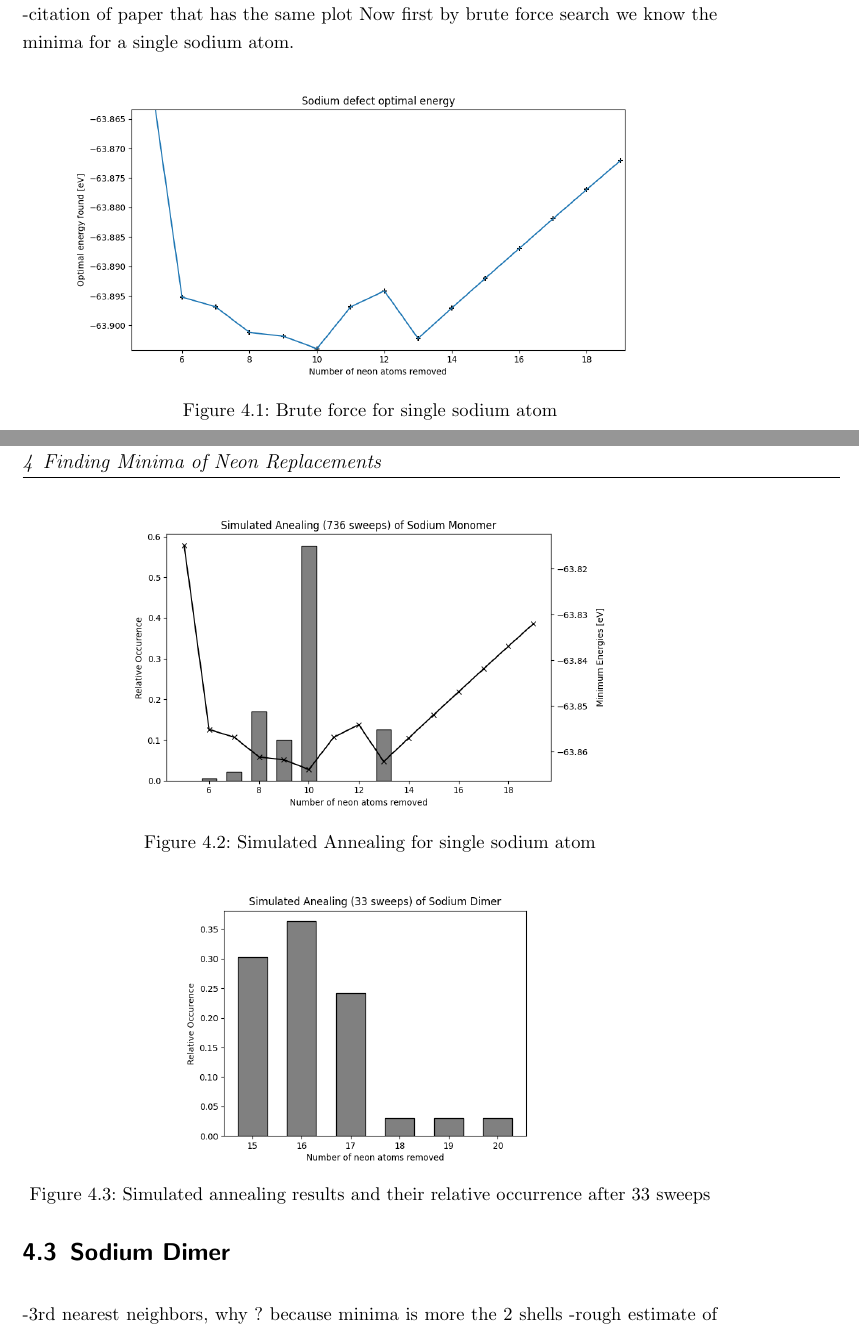
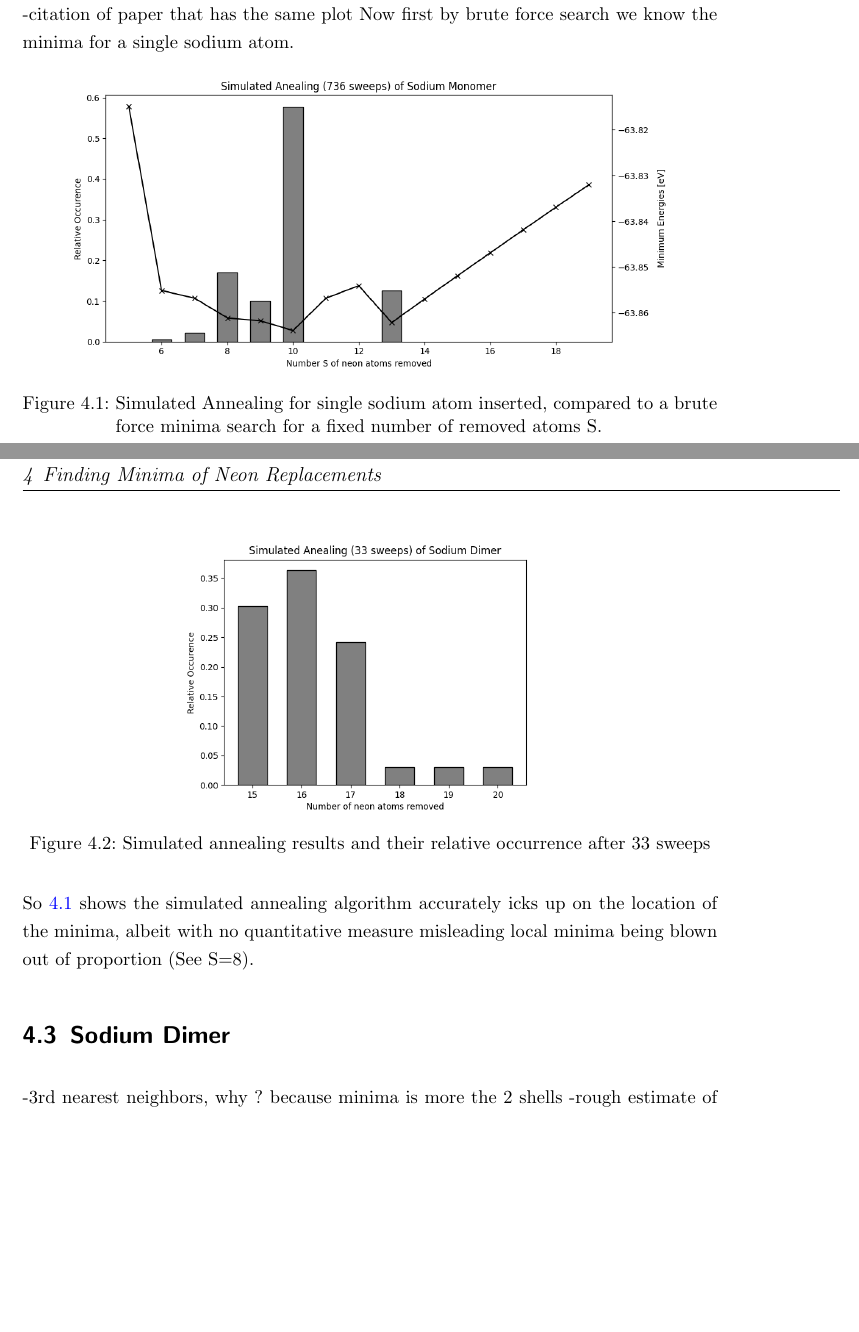
Before and after one commit to gabsommer/Projektarbeit_NeNa, a LaTeX thesis (main.tex, which reads Inhalt/Hauptteil.tex): two parts of pages 15 and 16 of 23, joined at a grey line, cut so that both start at the same text, the shorter picture padded with empty space. Compiled offline with pdfLaTeX.

Commit message:
include twinplot

```diff
--- a/Inhalt/Hauptteil.tex
+++ b/Inhalt/Hauptteil.tex
@@ -18,19 +18,21 @@
 -citation of paper that has the same plot
 Now first by brute force search we know the minima for a single sodium atom.
 
-\begin{figure}[h!]
-	\centering
-	\includegraphics[scale=0.5]{./Inhalt/Bilder/optimal_defect_brute_force.png}
-	\caption{Brute force for single sodium atom}
-	\label{fig:bruteforcesodium}
-\end{figure}
+%\begin{figure}[h!]
+%	\centering
+%	\includegraphics[scale=0.5]{./Inhalt/Bilder/optimal_defect_brute_force.png}
+%	\caption{Brute force for single sodium atom}
+%	\label{fig:bruteforcesodium}
+%\end{figure}
 
 \begin{figure}[h!]
 	\centering
 	\includegraphics[scale=0.5]{./Inhalt/Bilder/optimal_defect_simulated_annealing.png}
-	\caption{Simulated Annealing for single sodium atom}
+	\caption{Simulated Annealing for single sodium atom inserted, compared to a brute force minima search for a fixed number of removed atoms S.}
 	\label{fig:simulatedannealingsodium}
 \end{figure}
+
+So \ref{fig:simulatedannealingsodium} shows the simulated annealing algorithm accurately icks up on the location of the minima, albeit with no quantitative measure misleading local minima being blown out of proportion (See S=8).
 
 \section{Sodium Dimer}
 -3rd nearest neighbors, why ? because minima is more the 2 shells
```
Also changed, not shown: Inhalt/Bilder/optimal_defect_simulated_annealing.png, main.pdf, 6 other files.
